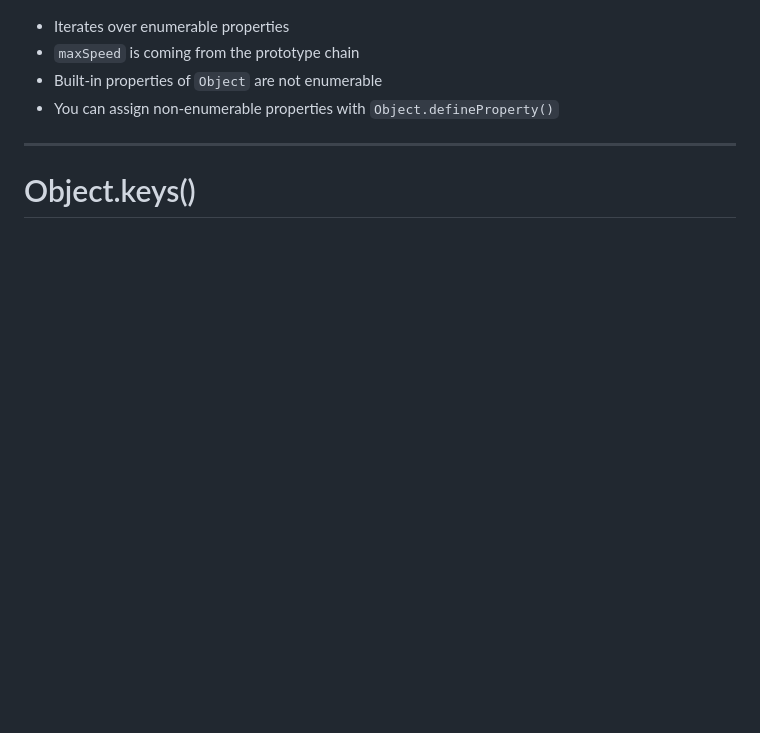
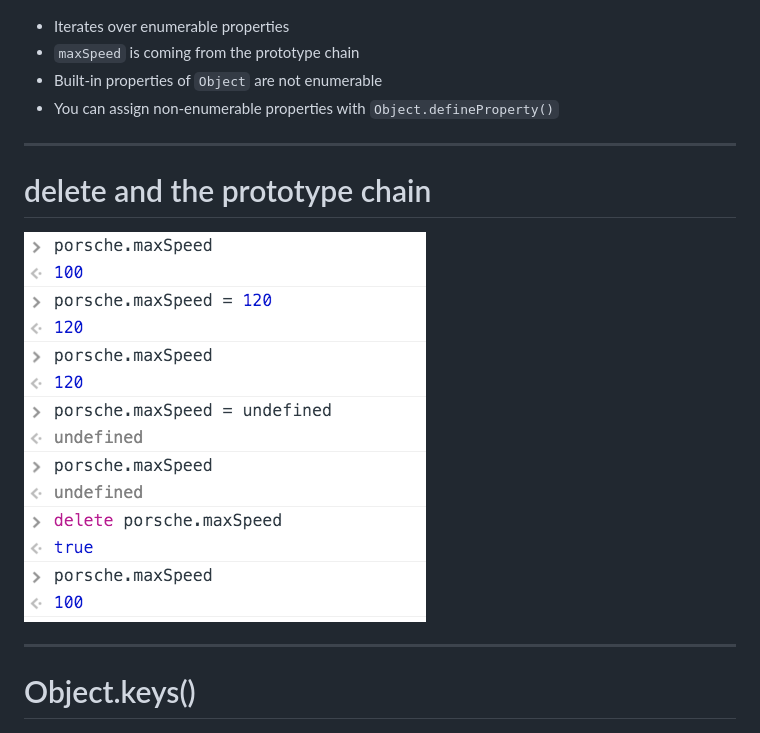
Before and after one commit to tisztamo/js-training, a Markdown page: language.md, the part around the change. Drawn GitHub-style; pictures changed too: img/delete.png (added); blank space fills up the shorter version.

Commit message:
delete operator

```diff
--- a/language.md
+++ b/language.md
@@ -374,6 +374,11 @@ porsche.tank = 120;
 - You can assign non-enumerable properties with `Object.defineProperty()`
 
 ---
+# delete and the prototype chain
+
+![delete](img/delete.png "delete")
+
+---
 # Object.keys()
 
 ![objectkeys](img/objectkeys.png "objectkeys")
```
